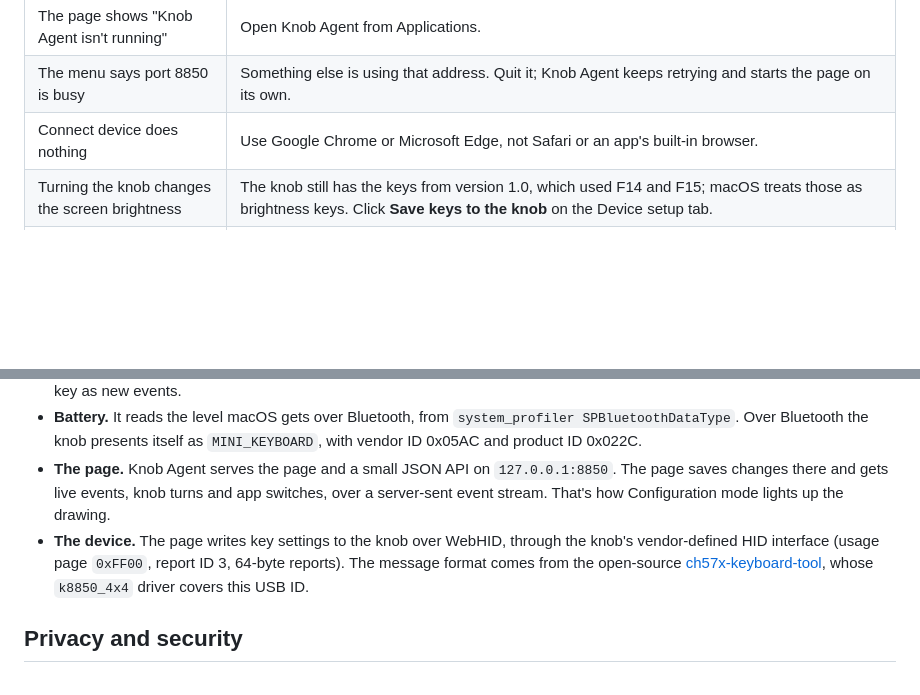
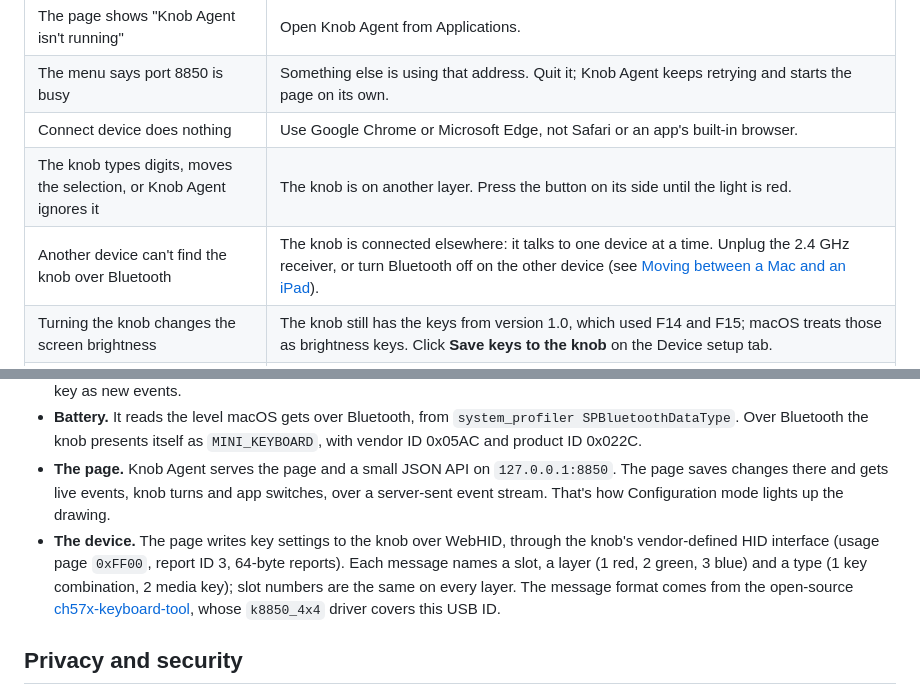
Before and after one commit to itsdamiro/knob-configurator, a Markdown page: README.md, 2 parts joined by grey strips. Rendered like a GitHub page; blank space fills up the shorter version.

```diff
--- a/README.md
+++ b/README.md
@@ -134,6 +166,8 @@ Apps are recognised by their bundle ID, matched from the start, so `com.adobe.Pr
 | The page shows "Knob Agent isn't running" | Open Knob Agent from Applications. |
 | The menu says port 8850 is busy | Something else is using that address. Quit it; Knob Agent keeps retrying and starts the page on its own. |
 | Connect device does nothing | Use Google Chrome or Microsoft Edge, not Safari or an app's built-in browser. |
+| The knob types digits, moves the selection, or Knob Agent ignores it | The knob is on another layer. Press the button on its side until the light is red. |
+| Another device can't find the knob over Bluetooth | The knob is connected elsewhere: it talks to one device at a time. Unplug the 2.4 GHz receiver, or turn Bluetooth off on the other device (see [Moving between a Mac and an iPad](#moving-between-a-mac-and-an-ipad)). |
 | Turning the knob changes the screen brightness | The knob still has the keys from version 1.0, which used F14 and F15; macOS treats those as brightness keys. Click **Save keys to the knob** on the Device setup tab. |
 | The battery shows "—" | The level is only reported over Bluetooth. Over the USB cable, or with the 2.4 GHz receiver, it isn't available. |
 | No low-battery notification | Allow notifications for Knob Agent in System Settings → Notifications. |
@@ -164,7 +198,7 @@ Your settings are stored in `~/Library/Application Support/Knob Agent/config.jso
 - **Sending the action.** It looks up the app in front, finds its profile (or *Everything else*), and posts the shortcut, scroll or media key as new events.
 - **Battery.** It reads the level macOS gets over Bluetooth, from `system_profiler SPBluetoothDataType`. Over Bluetooth the knob presents itself as `MINI_KEYBOARD`, with vendor ID 0x05AC and product ID 0x022C.
 - **The page.** Knob Agent serves the page and a small JSON API on `127.0.0.1:8850`. The page saves changes there and gets live events, knob turns and app switches, over a server-sent event stream. That's how Configuration mode lights up the drawing.
-- **The device.** The page writes key settings to the knob over WebHID, through the knob's vendor-defined HID interface (usage page `0xFF00`, report ID 3, 64-byte reports). The message format comes from the open-source [ch57x-keyboard-tool](https://github.com/kriomant/ch57x-keyboard-tool), whose `k8850_4x4` driver covers this USB ID.
+- **The device.** The page writes key settings to the knob over WebHID, through the knob's vendor-defined HID interface (usage page `0xFF00`, report ID 3, 64-byte reports). Each message names a slot, a layer (1 red, 2 green, 3 blue) and a type (1 key combination, 2 media key); slot numbers are the same on every layer. The message format comes from the open-source [ch57x-keyboard-tool](https://github.com/kriomant/ch57x-keyboard-tool), whose `k8850_4x4` driver covers this USB ID.
 
 ## Privacy and security
 
```
Also changed, not shown: other parts of README.md (+37 -5 lines), docs/screenshot-apps.png, docs/screenshot-configuration-mode.png, docs/screenshot-device-setup.png, docs/screenshot-layers.png (added), 2 other files.
